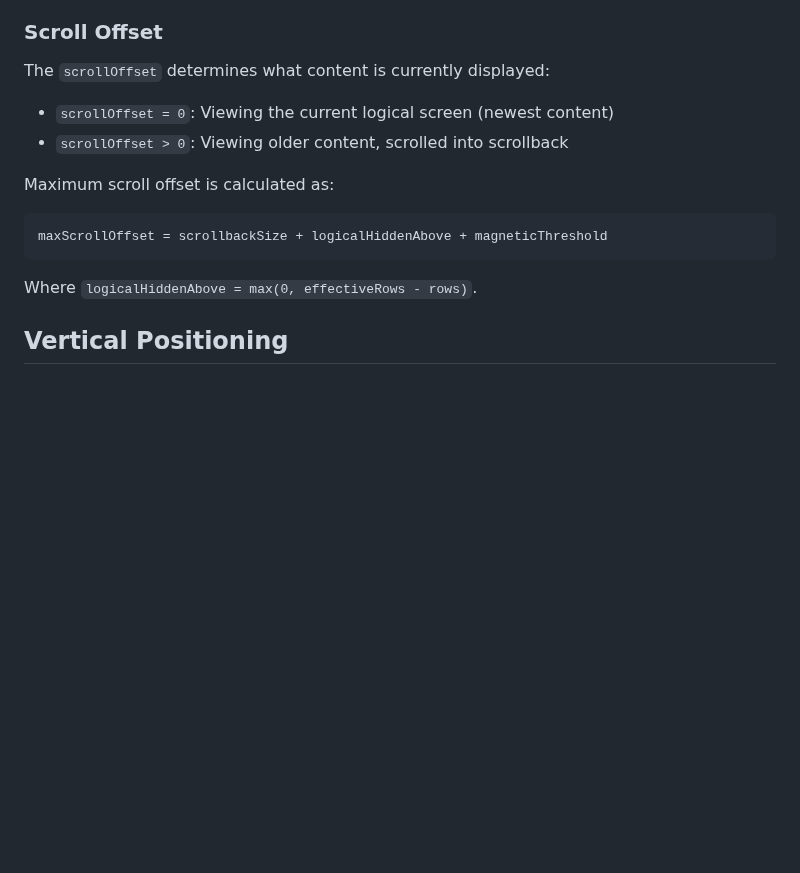
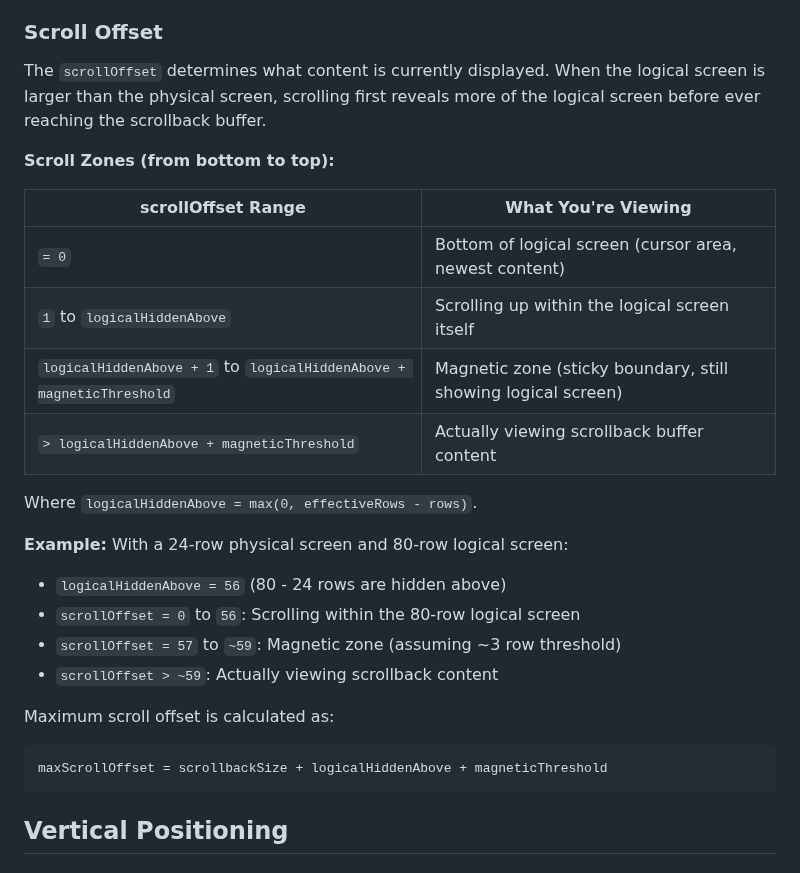
Before and after one commit to phroun/pawscript, a Markdown page: docs/visible-screen-logical-screen-crop-and-scrollback.md, the part around the change. Rendered like a GitHub page; blank space fills up the shorter version.

Commit message:
Clarify scroll offset zones in terminal documentation
The previous description implied any scrollOffset > 0 meant viewing
scrollback, which was incorrect. Added a table showing the distinct
scroll zones: logical screen scrolling, magnetic zone, and actual
scrollback viewing. Included concrete example with 24/80 row scenario.

````diff
--- a/docs/visible-screen-logical-screen-crop-and-scrollback.md
+++ b/docs/visible-screen-logical-screen-crop-and-scrollback.md
@@ -54,17 +54,29 @@ Scrollback has a configurable maximum size (`maxScrollback`). When full, the old
 
 ### Scroll Offset
 
-The `scrollOffset` determines what content is currently displayed:
+The `scrollOffset` determines what content is currently displayed. When the logical screen is larger than the physical screen, scrolling first reveals more of the logical screen before ever reaching the scrollback buffer.
 
-- `scrollOffset = 0`: Viewing the current logical screen (newest content)
-- `scrollOffset > 0`: Viewing older content, scrolled into scrollback
+**Scroll Zones (from bottom to top):**
+
+| scrollOffset Range | What You're Viewing |
+|--------------------|---------------------|
+| `= 0` | Bottom of logical screen (cursor area, newest content) |
+| `1` to `logicalHiddenAbove` | Scrolling up within the logical screen itself |
+| `logicalHiddenAbove + 1` to `logicalHiddenAbove + magneticThreshold` | Magnetic zone (sticky boundary, still showing logical screen) |
+| `> logicalHiddenAbove + magneticThreshold` | Actually viewing scrollback buffer content |
+
+Where `logicalHiddenAbove = max(0, effectiveRows - rows)`.
+
+**Example:** With a 24-row physical screen and 80-row logical screen:
+- `logicalHiddenAbove = 56` (80 - 24 rows are hidden above)
+- `scrollOffset = 0` to `56`: Scrolling within the 80-row logical screen
+- `scrollOffset = 57` to `~59`: Magnetic zone (assuming ~3 row threshold)
+- `scrollOffset > ~59`: Actually viewing scrollback content
 
 Maximum scroll offset is calculated as:
 ```
 maxScrollOffset = scrollbackSize + logicalHiddenAbove + magneticThreshold
 ```
-
-Where `logicalHiddenAbove = max(0, effectiveRows - rows)`.
 
 ## Vertical Positioning
 
````
